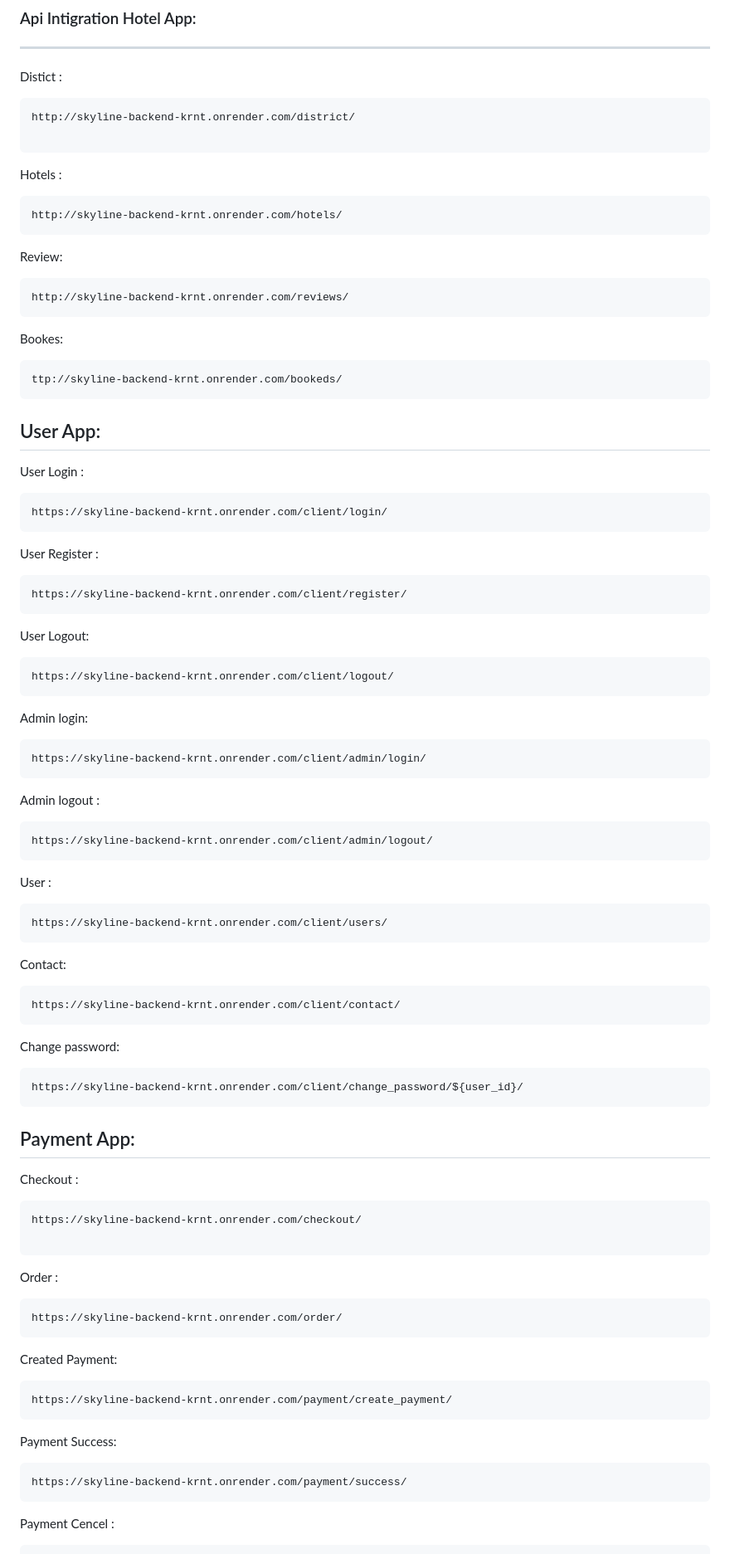
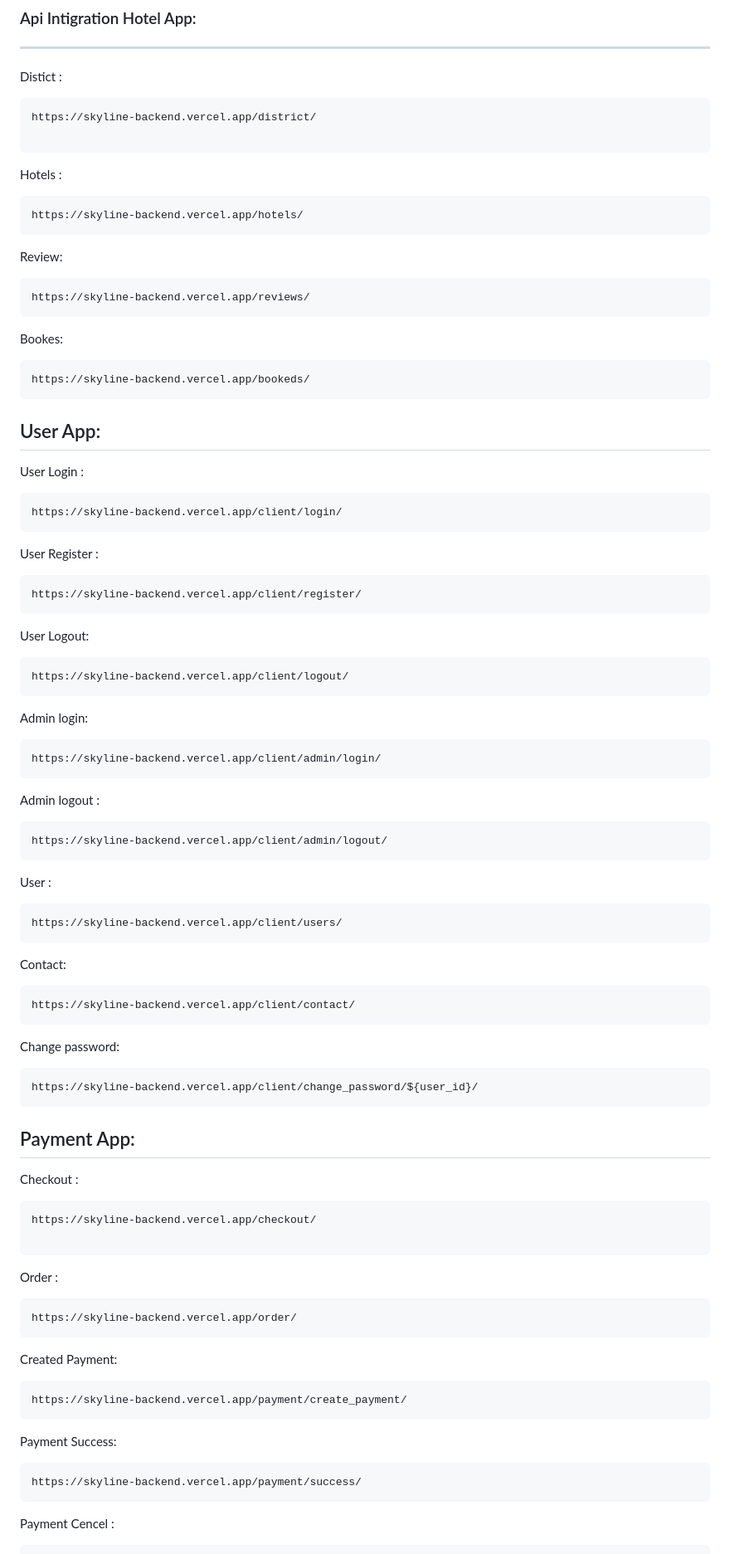
Before and after one commit to mohammadarmanhossen/Skyline_backend, a Markdown page: README.md, the part around one of its changes. Shown at 83% size. GitHub-like rendering.

````diff
--- a/README.md
+++ b/README.md
@@ -68,21 +68,21 @@ Password: arman
 ---
 Distict :
 ```
-http://skyline-backend-krnt.onrender.com/district/
+https://skyline-backend.vercel.app/district/
 
 ```
 Hotels :
 ```
-http://skyline-backend-krnt.onrender.com/hotels/
+https://skyline-backend.vercel.app/hotels/
 ```
 
 Review:
 ```
-http://skyline-backend-krnt.onrender.com/reviews/
+https://skyline-backend.vercel.app/reviews/
 ```
 Bookes:
 ```
-ttp://skyline-backend-krnt.onrender.com/bookeds/
+https://skyline-backend.vercel.app/bookeds/
 ```
 
 
@@ -90,37 +90,37 @@ User App:
 ---
 User Login :
 ```
-https://skyline-backend-krnt.onrender.com/client/login/
+https://skyline-backend.vercel.app/client/login/
 ```
 User Register :
 ```
-https://skyline-backend-krnt.onrender.com/client/register/
+https://skyline-backend.vercel.app/client/register/
 ```
 
 User Logout:
 ```
-https://skyline-backend-krnt.onrender.com/client/logout/
+https://skyline-backend.vercel.app/client/logout/
 ```
 Admin login:
 ```
-https://skyline-backend-krnt.onrender.com/client/admin/login/
+https://skyline-backend.vercel.app/client/admin/login/
 ```
 Admin logout :
 ```
-https://skyline-backend-krnt.onrender.com/client/admin/logout/
+https://skyline-backend.vercel.app/client/admin/logout/
 ```
 
 User :
 ```
-https://skyline-backend-krnt.onrender.com/client/users/
+https://skyline-backend.vercel.app/client/users/
 ```
 Contact:
 ```
-https://skyline-backend-krnt.onrender.com/client/contact/
+https://skyline-backend.vercel.app/client/contact/
 ```
 Change password:
 ```
-https://skyline-backend-krnt.onrender.com/client/change_password/${user_id}/
+https://skyline-backend.vercel.app/client/change_password/${user_id}/
 ```
 
 
@@ -128,21 +128,21 @@ Payment App:
 ---
 Checkout :
 ```
-https://skyline-backend-krnt.onrender.com/checkout/
+https://skyline-backend.vercel.app/checkout/
 
 ```
 Order :
 ```
-https://skyline-backend-krnt.onrender.com/order/
+https://skyline-backend.vercel.app/order/
 ```
 
 Created Payment:
 ```
-https://skyline-backend-krnt.onrender.com/payment/create_payment/
+https://skyline-backend.vercel.app/payment/create_payment/
 ```
 Payment Success:
 ```
-https://skyline-backend-krnt.onrender.com/payment/success/
+https://skyline-backend.vercel.app/payment/success/
 ```
 Payment Cencel :
 ```
````
Also changed, not shown: other parts of README.md (+2 -2 lines).
